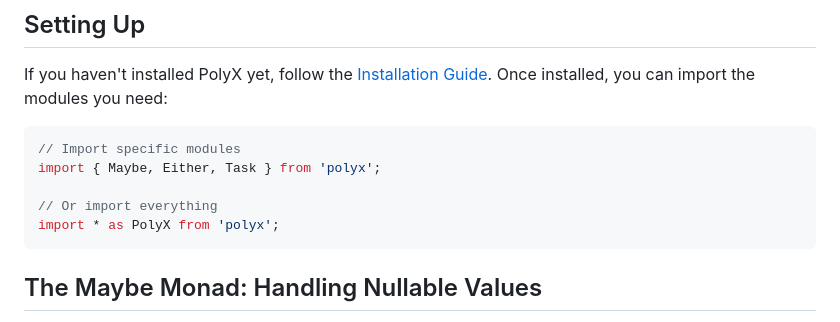
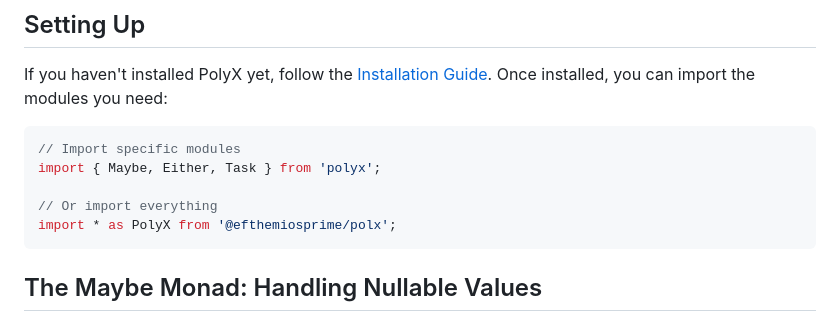
Before and after one commit to efthemiosprime/polyx, a Markdown page: docs/quick-start.md, the part around the change. Rendered like a GitHub page.

````diff
--- a/docs/quick-start.md
+++ b/docs/quick-start.md
@@ -19,7 +19,7 @@ If you haven't installed PolyX yet, follow the [Installation Guide](/docs/instal
 import { Maybe, Either, Task } from 'polyx';
 
 // Or import everything
-import * as PolyX from 'polyx';
+import * as PolyX from '@efthemiosprime/polx';
 ```
 
 ## The Maybe Monad: Handling Nullable Values
````
